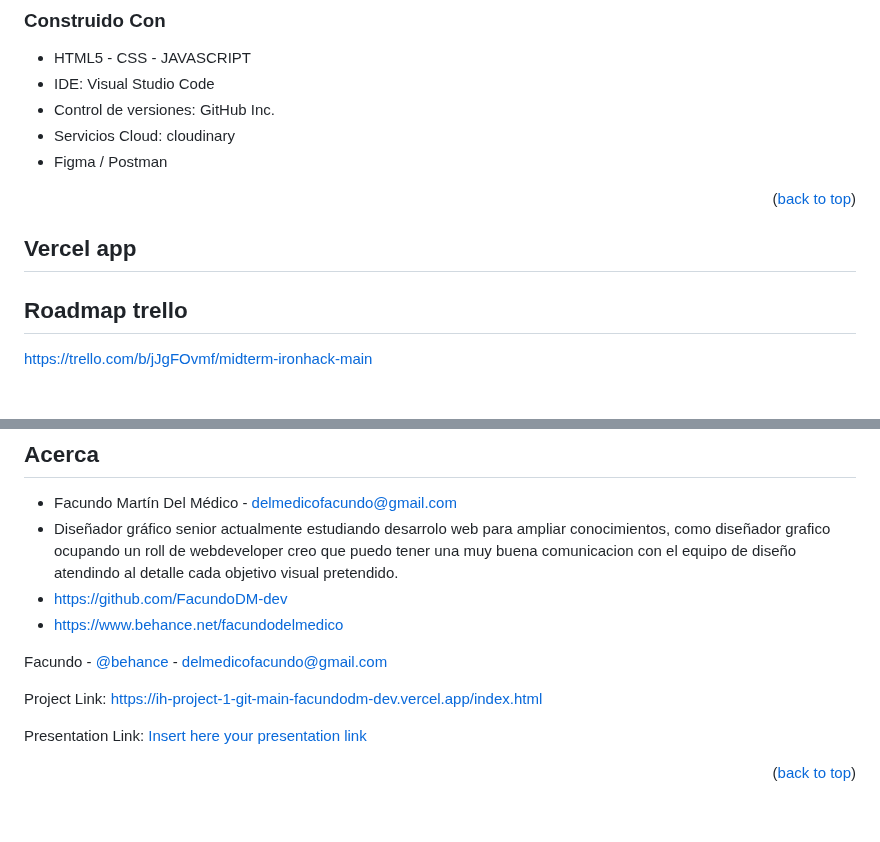
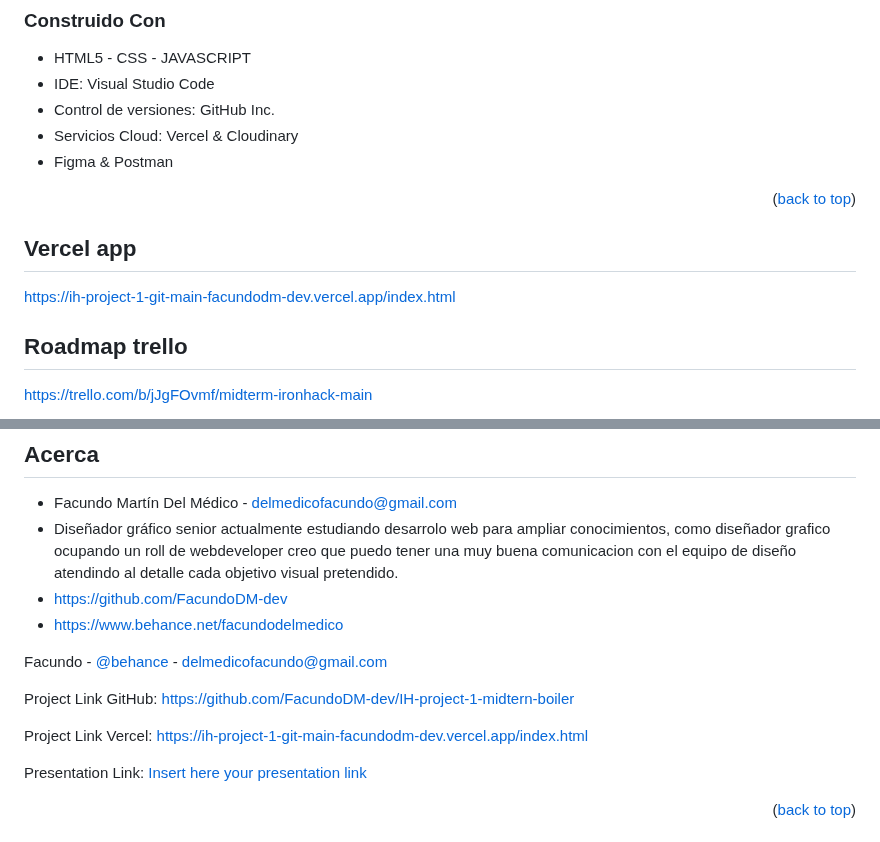
Before and after one commit to FacundoDM-dev/IH-Project-1, a Markdown page: README.md, 2 parts joined by grey strips. Drawn GitHub-style; blank space fills up the shorter version.

Commit message:
commit-1

```diff
--- a/README.md
+++ b/README.md
@@ -75,15 +75,15 @@ Tener un archivo README.md bien estructurado y bien documentado también puede s
 - HTML5 - CSS - JAVASCRIPT
 - IDE: Visual Studio Code
 - Control de versiones: GitHub Inc.
-- Servicios Cloud: cloudinary
-- Figma / Postman
+- Servicios Cloud: Vercel & Cloudinary
+- Figma & Postman
 
 
 <p align="right">(<a href="#readme-top">back to top</a>)</p>
 
 ## Vercel app
 
-
+https://ih-project-1-git-main-facundodm-dev.vercel.app/index.html
 
 ## Roadmap trello
 
@@ -153,7 +153,9 @@ Día 27/09 - Maquetado CSS y JS del botón burger para mobile.
 
 Facundo - [@behance](https://www.behance.net/facundodelmedico) - delmedicofacundo@gmail.com
 
-Project Link: [https://ih-project-1-git-main-facundodm-dev.vercel.app/index.html](https://ih-project-1-git-main-facundodm-dev.vercel.app/index.html)
+Project Link GitHub: [https://github.com/FacundoDM-dev/IH-project-1-midtern-boiler](https://github.com/FacundoDM-dev/IH-project-1-midtern-boiler)
+
+Project Link Vercel: [https://ih-project-1-git-main-facundodm-dev.vercel.app/index.html](https://ih-project-1-git-main-facundodm-dev.vercel.app/index.html)
 
 Presentation Link: [Insert here your presentation link](insert-link-here)
 
```
